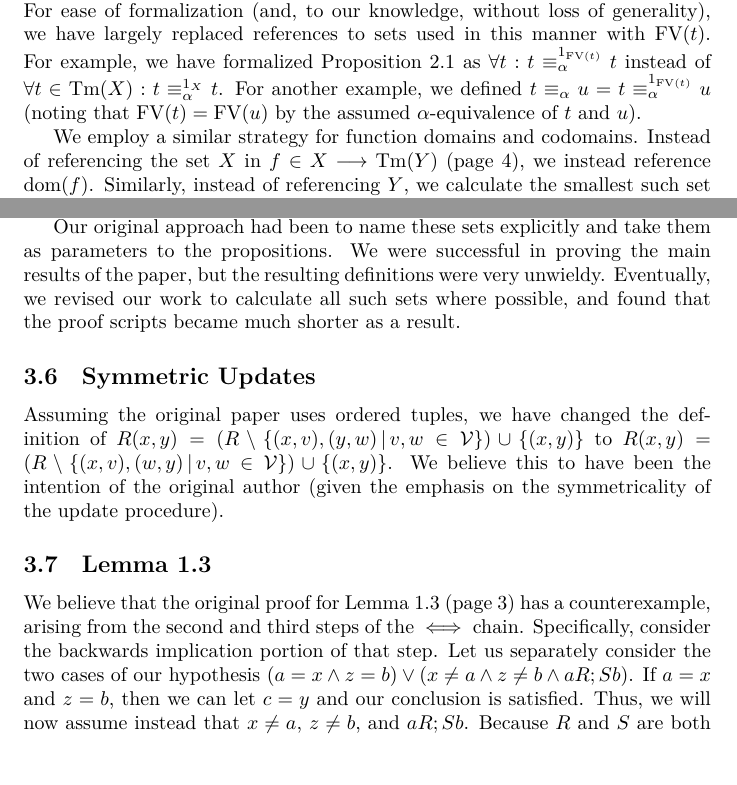
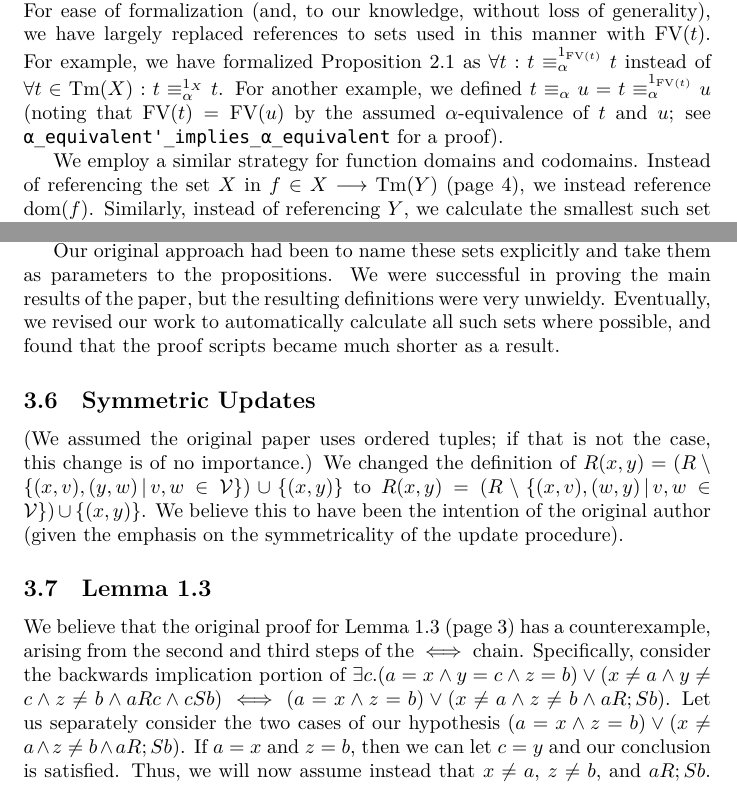
Before and after one commit to jgrosso/coq-alpha-pearl, a LaTeX document (README.tex): two parts of page 4 of 6, joined at a grey line, cut so that both start at the same text. Compiled offline with XeLaTeX.

Commit message:
Update README

```diff
--- a/README.tex
+++ b/README.tex
@@ -162,7 +162,8 @@ generality), we have largely replaced references to sets used in this manner wit
 For example, we have formalized Proposition 2.1 as $\forall t : t \equiv_\alpha^{1_{\textrm{FV}(t)}}
 t$ instead of $\forall t \in \textrm{Tm}(X) : t \equiv_\alpha^{1_X} t$. For another example, we
 defined $t \equiv_\alpha u = t \equiv_\alpha^{1_{\textrm{FV}(t)}} u$ (noting that $\textrm{FV}(t) =
-\textrm{FV}(u)$ by the assumed $\alpha$-equivalence of $t$ and $u$).
+\textrm{FV}(u)$ by the assumed $\alpha$-equivalence of $t$ and $u$; see
+\verb|α_equivalent'_implies_α_equivalent| for a proof).
 
 We employ a similar strategy for function domains and codomains. Instead of referencing the set $X$
 in $f \in X \longrightarrow \textrm{Tm}(Y)$ (page 4), we instead reference $\textrm{dom}(f)$.
@@ -171,24 +172,23 @@ codomain of $f$ (see \verb|codomm_Tm_set|).
 
 Our original approach had been to name these sets explicitly and take them as parameters to the
 propositions. We were successful in proving the main results of the paper, but the resulting
-definitions were very unwieldy. Eventually, we revised our work to calculate all such sets where
-possible, and found that the proof scripts became much shorter as a result.
+definitions were very unwieldy. Eventually, we revised our work to automatically calculate all such
+sets where possible, and found that the proof scripts became much shorter as a result.
 
 \subsection{Symmetric Updates}
 
-Assuming the original paper uses ordered tuples, we have changed the definition of $R(x,y) = (R
-\setminus \{ (x,v),(y,w) \, | \, v,w \in \mathcal{V} \}) \cup \{ (x,y) \}$ to $R(x,y) = (R \setminus
-\{ (x,v),(w,y) \, | \, v,w \in \mathcal{V} \}) \cup \{ (x,y) \}$. We believe this to have been the
-intention of the original author (given the emphasis on the symmetricality of the update procedure).
+(We assumed the original paper uses ordered tuples; if that is not the case, this change is of no
+importance.) We changed the definition of $R(x,y) = (R \setminus \{ (x,v),(y,w) \, | \, v,w \in
+\mathcal{V} \}) \cup \{ (x,y) \}$ to $R(x,y) = (R \setminus \{ (x,v),(w,y) \, | \, v,w \in
+\mathcal{V} \}) \cup \{ (x,y) \}$. We believe this to have been the intention of the original author
+(given the emphasis on the symmetricality of the update procedure).
 
 \subsection{Lemma 1.3}
 
 We believe that the original proof for Lemma 1.3 (page 3) has a counterexample, arising from the
 second and third steps of the $\iff$ chain. Specifically, consider the backwards implication portion
-of that step. Let us separately consider the two cases of our hypothesis $(a = x \land z = b) \lor
-(x \neq a \land z \neq b \land a R; S b)$. If $a = x$ and $z = b$, then we can let $c = y$ and our
-conclusion is satisfied. Thus, we will now assume instead that $x \neq a$, $z \neq b$, and $a R; S
-b$. Because $R$ and $S$ are both partial bijections, there must exist a unique $c$ for which $aRc$
-and $cSb$. However, as best we can tell, $c = y$ is not prohibited by the assumptions of the lemma;
-thus, for the sake of argument, we will assume this equality. In this case, neither case of the
-conclusion is possible, and so we have a contradiction.
+of $\exists c. (a = x \land y = c \land z = b) \lor (x \neq a \land y \neq c \land z \neq b \land a
+R c \land c S b) \iff (a = x \land z = b) \lor (x \neq a \land z \neq b \land a R; S b)$. Let us
+separately consider the two cases of our hypothesis $(a = x \land z = b) \lor (x \neq a \land z \neq
+b \land a R; S b)$. If $a = x$ and $z = b$, then we can let $c = y$ and our conclusion is satisfied.
+Thus, we will now assume instead that $x \neq a$, $z \neq b$, and $a R; S b$. Because $R$ and $S$
```
Also changed, not shown: README.pdf, README.tex (22 more changed lines).
